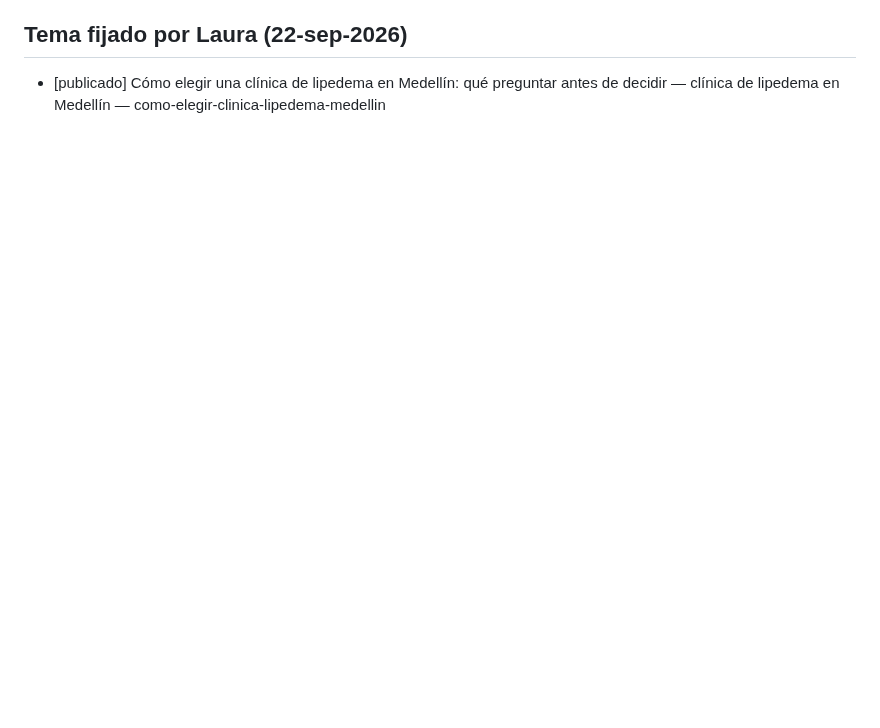
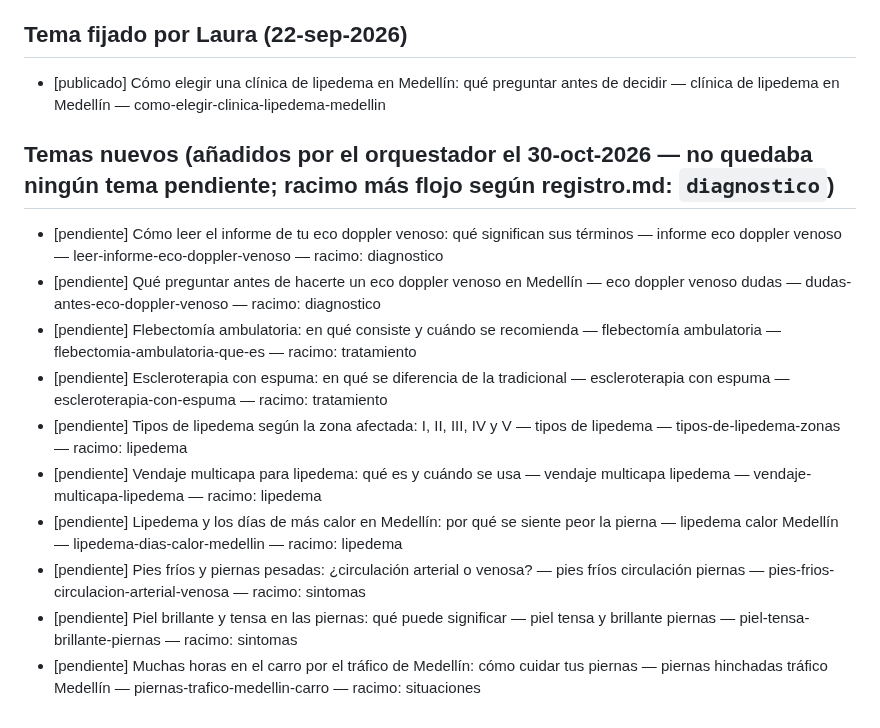
Before and after one commit to lauramesaz/SERAVENA, a Markdown page: _agente-blog/temas.md, the part around the change. Drawn GitHub-style; blank space fills up the shorter version.

Commit message:
blog: añade 10 temas nuevos a temas.md (racimo diagnostico, tratamiento, lipedema, sintomas, situaciones)
Co-Authored-By: Claude Sonnet 5 <noreply@anthropic.com>
Claude-Session: https://claude.ai/code/session_01G9T57TuhKeGjoxctiSq7t8

```diff
--- a/_agente-blog/temas.md
+++ b/_agente-blog/temas.md
@@ -238,3 +238,16 @@ distintos tipos de búsqueda. Ideas por formato:
 ## Tema fijado por Laura (22-sep-2026)
 
 - [publicado] Cómo elegir una clínica de lipedema en Medellín: qué preguntar antes de decidir — clínica de lipedema en Medellín — como-elegir-clinica-lipedema-medellin
+
+## Temas nuevos (añadidos por el orquestador el 30-oct-2026 — no quedaba ningún tema pendiente; racimo más flojo según registro.md: `diagnostico`)
+
+- [pendiente] Cómo leer el informe de tu eco doppler venoso: qué significan sus términos — informe eco doppler venoso — leer-informe-eco-doppler-venoso — racimo: diagnostico
+- [pendiente] Qué preguntar antes de hacerte un eco doppler venoso en Medellín — eco doppler venoso dudas — dudas-antes-eco-doppler-venoso — racimo: diagnostico
+- [pendiente] Flebectomía ambulatoria: en qué consiste y cuándo se recomienda — flebectomía ambulatoria — flebectomia-ambulatoria-que-es — racimo: tratamiento
+- [pendiente] Escleroterapia con espuma: en qué se diferencia de la tradicional — escleroterapia con espuma — escleroterapia-con-espuma — racimo: tratamiento
+- [pendiente] Tipos de lipedema según la zona afectada: I, II, III, IV y V — tipos de lipedema — tipos-de-lipedema-zonas — racimo: lipedema
+- [pendiente] Vendaje multicapa para lipedema: qué es y cuándo se usa — vendaje multicapa lipedema — vendaje-multicapa-lipedema — racimo: lipedema
+- [pendiente] Lipedema y los días de más calor en Medellín: por qué se siente peor la pierna — lipedema calor Medellín — lipedema-dias-calor-medellin — racimo: lipedema
+- [pendiente] Pies fríos y piernas pesadas: ¿circulación arterial o venosa? — pies fríos circulación piernas — pies-frios-circulacion-arterial-venosa — racimo: sintomas
+- [pendiente] Piel brillante y tensa en las piernas: qué puede significar — piel tensa y brillante piernas — piel-tensa-brillante-piernas — racimo: sintomas
+- [pendiente] Muchas horas en el carro por el tráfico de Medellín: cómo cuidar tus piernas — piernas hinchadas tráfico Medellín — piernas-trafico-medellin-carro — racimo: situaciones
```
